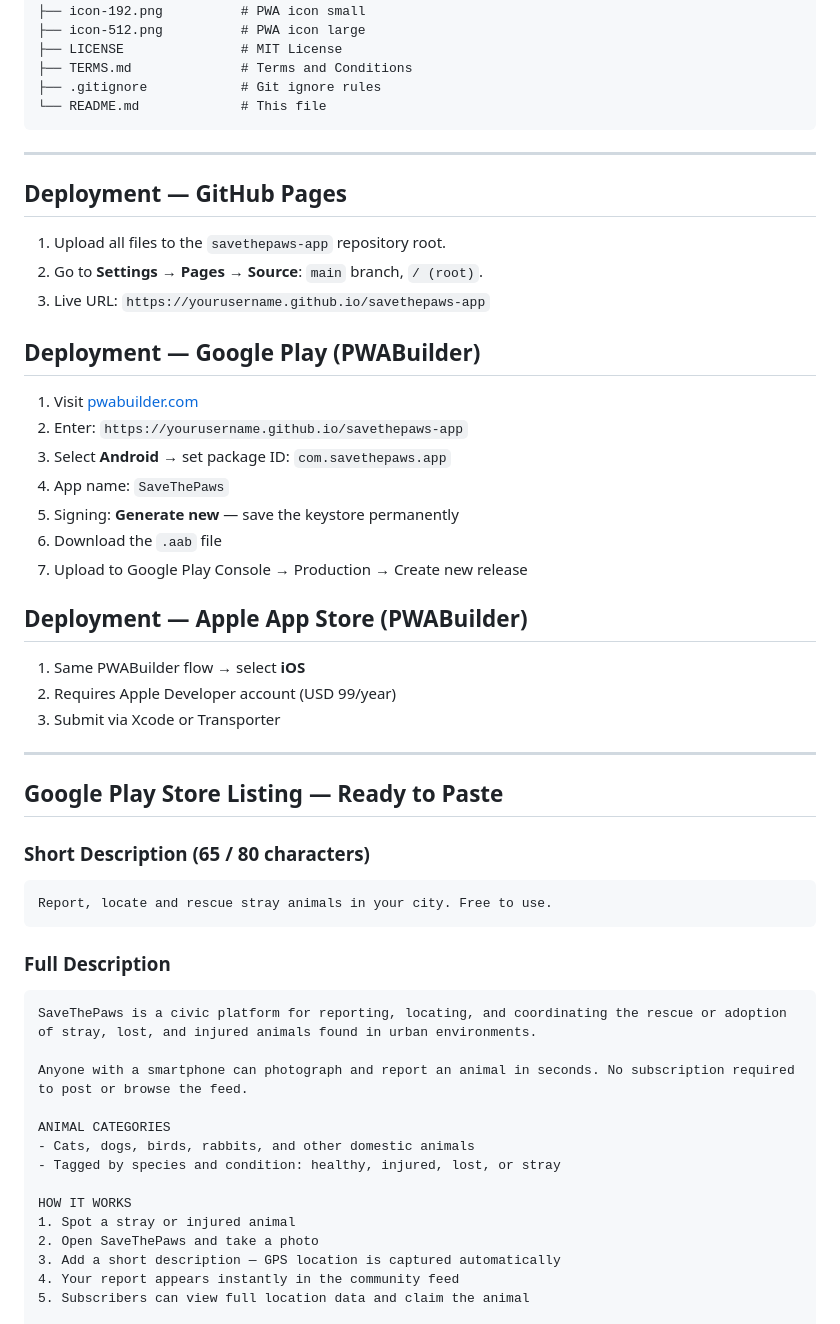
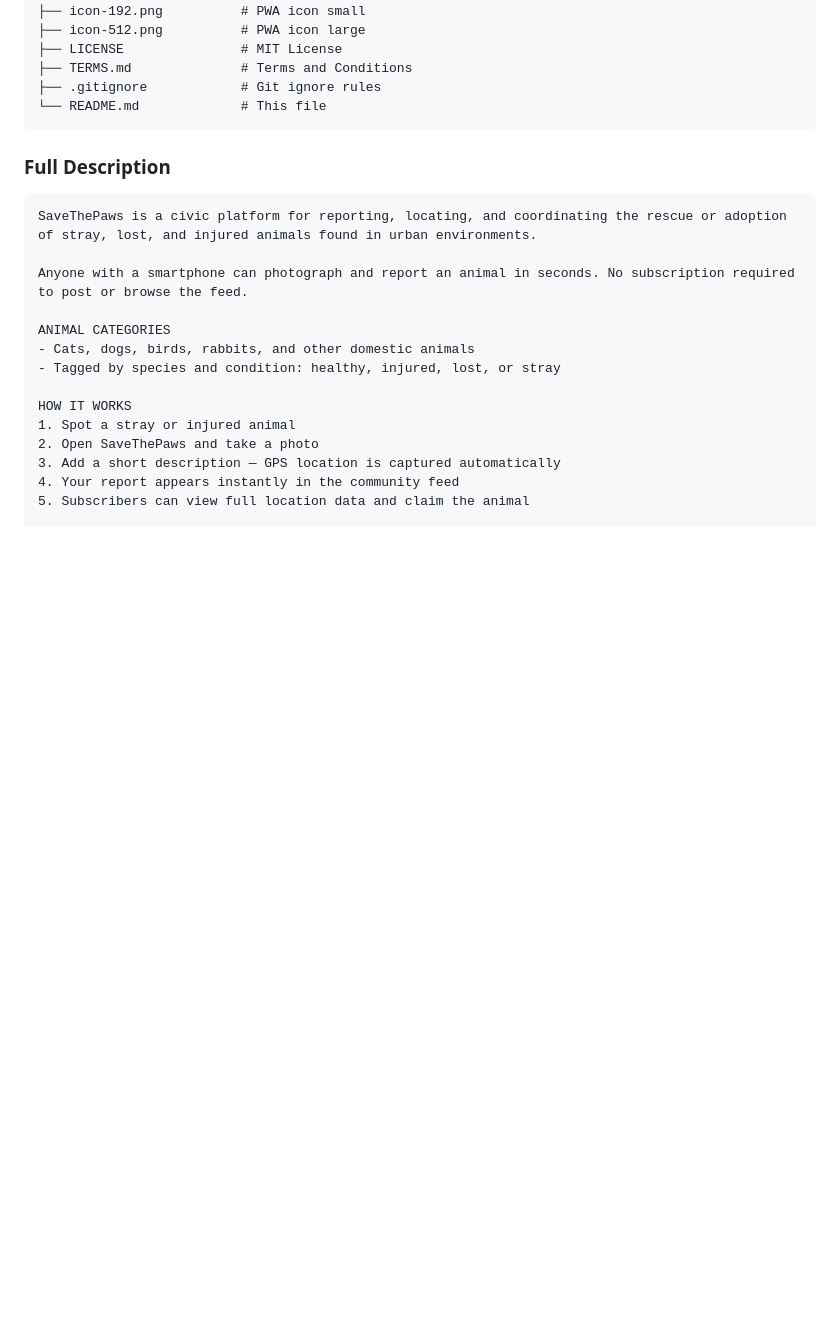
Before and after one commit to DataOmerta/savethepaws-app, a Markdown page: README.md, the part around one of its changes. GitHub-like rendering; blank space fills up the shorter version.

````diff
--- a/README.md
+++ b/README.md
@@ -138,38 +138,6 @@ savethepaws-app/
 └── README.md             # This file
 ```
 
----
-
-## Deployment — GitHub Pages
-
-1. Upload all files to the `savethepaws-app` repository root.
-2. Go to **Settings → Pages → Source**: `main` branch, `/ (root)`.
-3. Live URL: `https://yourusername.github.io/savethepaws-app`
-
-## Deployment — Google Play (PWABuilder)
-
-1. Visit [pwabuilder.com](https://pwabuilder.com)
-2. Enter: `https://yourusername.github.io/savethepaws-app`
-3. Select **Android** → set package ID: `com.savethepaws.app`
-4. App name: `SaveThePaws`
-5. Signing: **Generate new** — save the keystore permanently
-6. Download the `.aab` file
-7. Upload to Google Play Console → Production → Create new release
-
-## Deployment — Apple App Store (PWABuilder)
-
-1. Same PWABuilder flow → select **iOS**
-2. Requires Apple Developer account (USD 99/year)
-3. Submit via Xcode or Transporter
-
----
-
-## Google Play Store Listing — Ready to Paste
-
-### Short Description (65 / 80 characters)
-```
-Report, locate and rescue stray animals in your city. Free to use.
-```
 
 ### Full Description
 ```
````
Also changed, not shown: other parts of README.md (+2 -30 lines).
